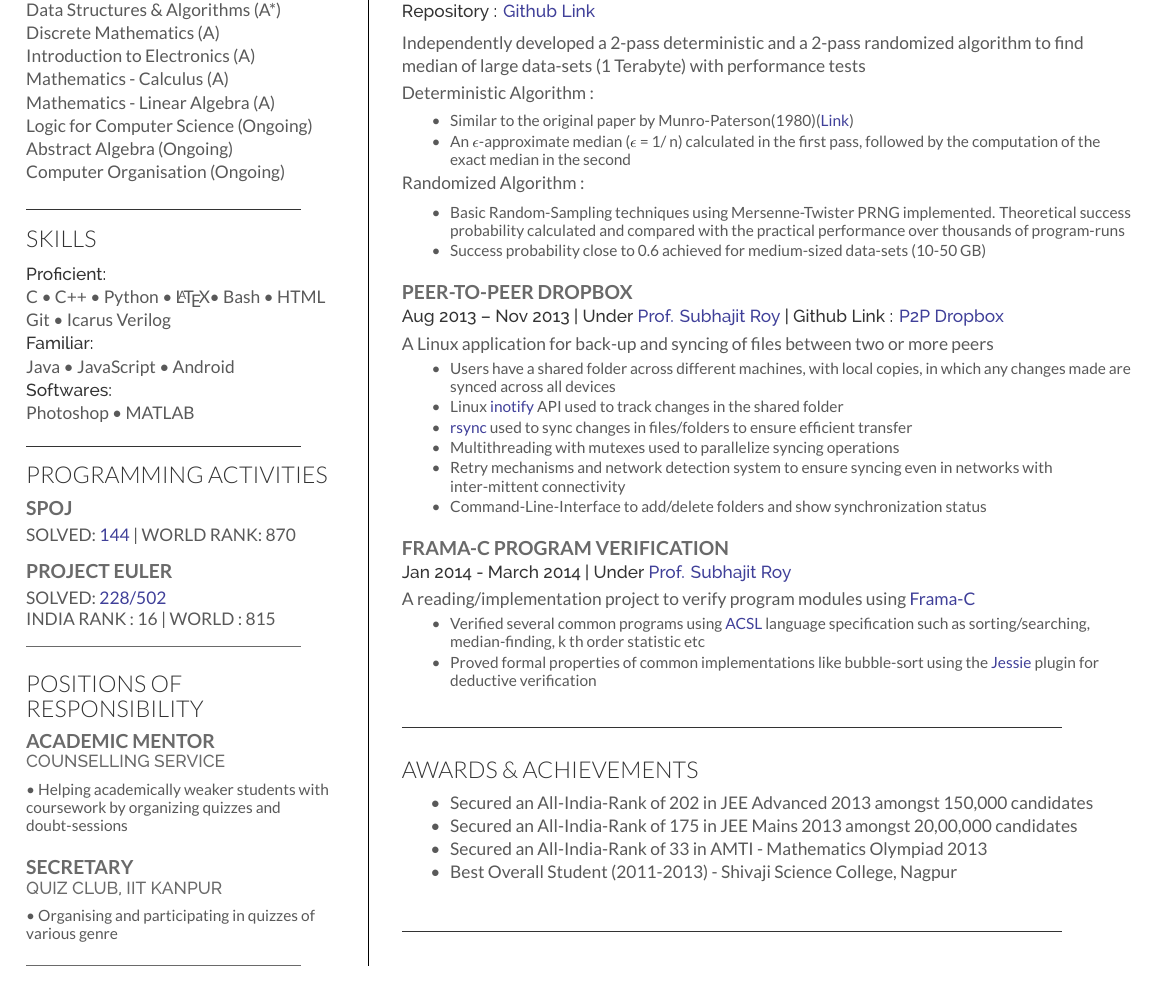
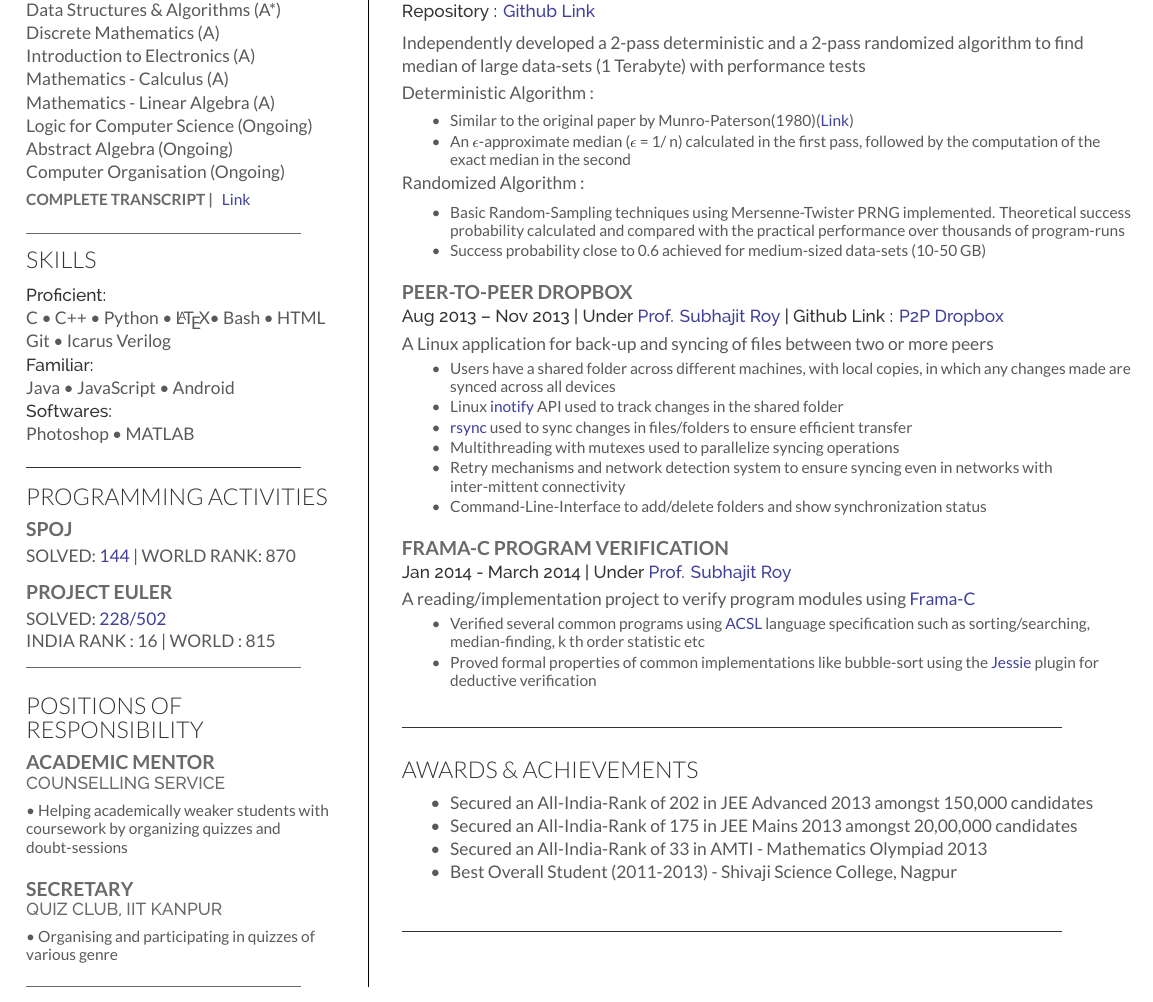
Before and after one commit to rbavishi/Resume, a LaTeX CV (resume.tex): part of the page, cut so that both start at the same text. Compiled offline with XeLaTeX.

Commit message:
Added complete grade transcript link

```diff
--- a/resume.tex
+++ b/resume.tex
@@ -54,7 +54,8 @@ Mathematics - Calculus (A)\\
 Mathematics - Linear Algebra (A)\\
 Logic for Computer Science (Ongoing)\\
 Abstract Algebra (Ongoing)\\
-Computer Organisation (Ongoing)\\
+Computer Organisation (Ongoing)\\\vspace{1ex}
+\runsubsection{\footnotesize Complete Transcript | } \href{https://drive.google.com/file/d/0B0--s-r8CTxgRHdGMm1iRnQxelU/view}{Link}
 \sectionspace % Some whitespace after the section
 \vspace{-1ex}
 \rule{5cm}{0.5pt}
```
Also changed, not shown: resume.pdf.
